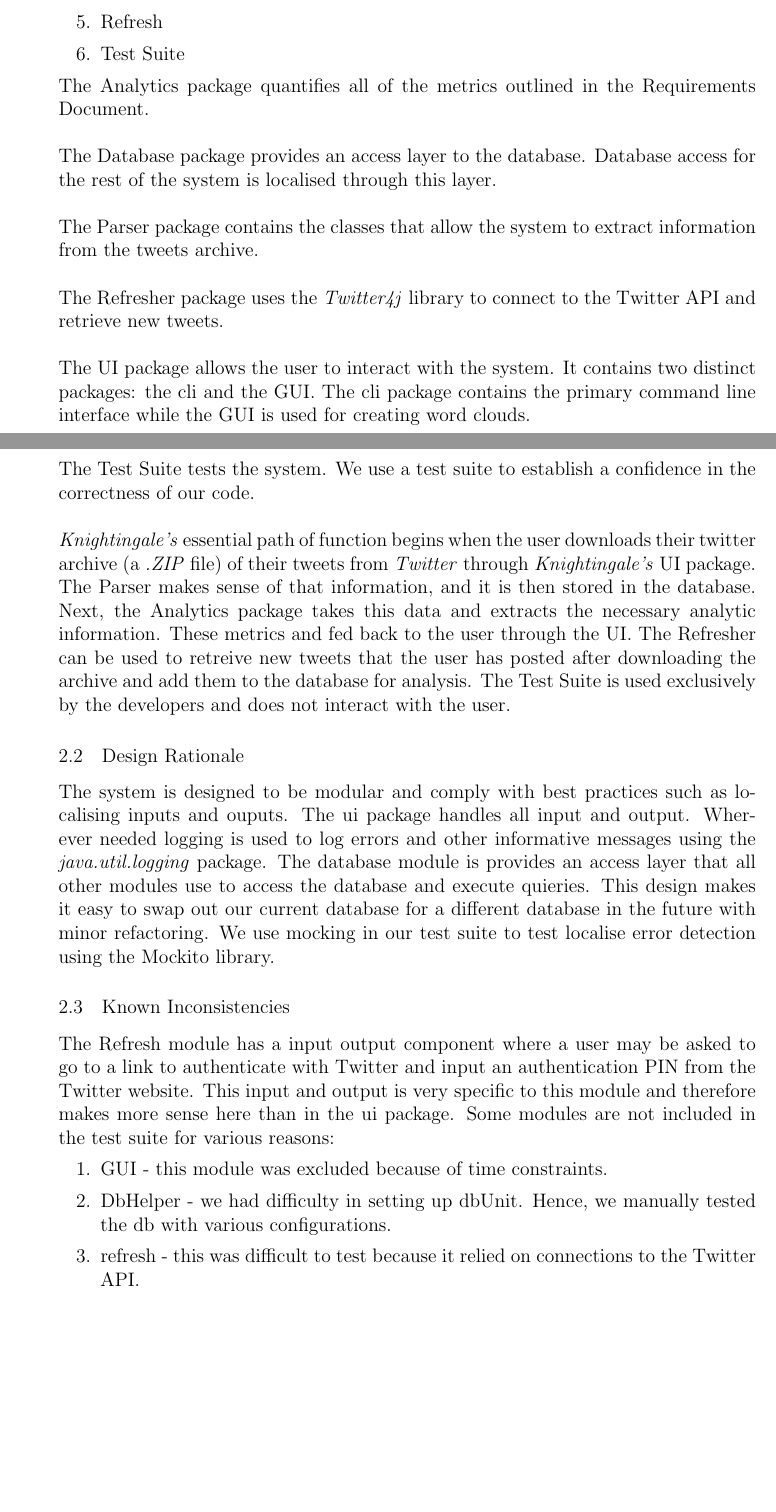
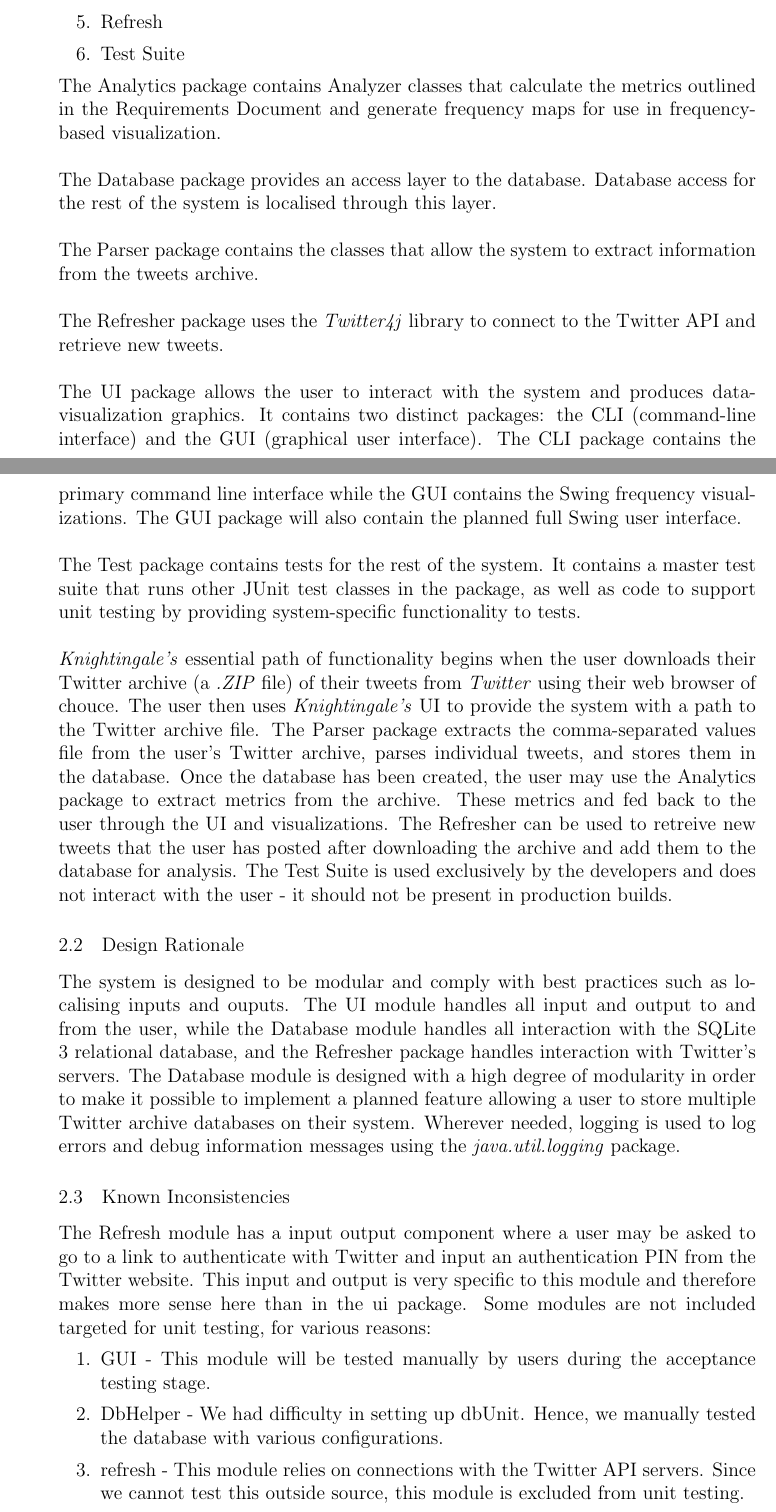
Before and after one commit to TeamKnightengale/Knightingale, a LaTeX document (docs/Architecture.tex): two parts of pages 2 and 3 of 3, joined at a grey line, cut so that both start at the same text, the shorter picture padded with empty space. Compiled offline with pdfLaTeX.

Commit message:
Modified architecture

```diff
--- a/docs/Architecture.tex
+++ b/docs/Architecture.tex
@@ -68,7 +68,7 @@ There are five major architectural components in the system:
 \item Test Suite
 \end{enumerate}
 
-\noindent The Analytics package quantifies all of the metrics outlined in the Requirements Document. \newline
+\noindent The Analytics package contains Analyzer classes that calculate the metrics outlined in the Requirements Document and generate frequency maps for use in frequency-based visualization. \newline
 
 \noindent The Database package provides an access layer to the database. Database access for the rest of the system is localised through this layer.\newline
 
@@ -76,26 +76,26 @@ There are five major architectural components in the system:
 
 \noindent The Refresher package uses the \textit{Twitter4j} library to connect to the Twitter API and retrieve new tweets. \newline
 
-\noindent The UI package allows the user to interact with the system. It contains two distinct packages: the cli and the GUI. The cli package contains the primary command line interface while the GUI is used for creating word clouds. \newline
+\noindent The UI package allows the user to interact with the system and produces data-visualization graphics. It contains two distinct packages: the CLI (command-line interface) and the GUI (graphical user interface). The CLI package contains the primary command line interface while the GUI contains the Swing frequency visualizations. The GUI package will also contain the planned full Swing user interface. \newline
 
-\noindent The Test Suite tests the system. We use a test suite to establish a confidence in the correctness of our code. \newline
+\noindent The Test package contains tests for the rest of the system. It contains a master test suite that runs other JUnit test classes in the package, as well as code to support unit testing by providing system-specific functionality to tests. \newline
 
-\noindent \textit{Knightingale's} essential path of function begins when the user downloads their twitter archive (a \textit{.ZIP} file) of their tweets from \textit{Twitter} through \textit{Knightingale's} UI package. The Parser makes sense of that information, and it is then stored in the database. Next, the Analytics package takes this data and extracts the necessary analytic information. These metrics and fed back to the user through the UI. The Refresher can be used to retreive new tweets that the user has posted after downloading the archive and add them to the database for analysis. The Test Suite is used exclusively by the developers and does not interact with the user.
+\noindent \textit{Knightingale's} essential path of functionality begins when the user downloads their Twitter archive (a \textit{.ZIP} file) of their tweets from \textit{Twitter} using their web browser of chouce. The user then uses \textit{Knightingale's} UI to provide the system with a path to the Twitter archive file. The Parser package extracts the comma-separated values file from the user's Twitter archive, parses individual tweets, and stores them in the database. Once the database has been created, the user may use the Analytics package to extract metrics from the archive. These metrics and fed back to the user through the UI and visualizations. The Refresher can be used to retreive new tweets that the user has posted after downloading the archive and add them to the database for analysis. The Test Suite is used exclusively by the developers and does not interact with the user - it should not be present in production builds.
 \end{adjustwidth}
 
 \subsection{Design Rationale} \label{sec:rationale}
 \begin{adjustwidth}{2em}{0pt}
-The system is designed to be modular and comply with best practices such as localising inputs and ouputs. The ui package handles all input and output. Wherever needed logging is used to log errors and other informative messages using the \textit{java.util.logging} package. The database module is provides an access layer that all other modules use to access the database and execute quieries. This design makes it easy to swap out our current database for a different database in the future with minor refactoring. We use mocking in our test suite to test localise error detection using the Mockito library.
+The system is designed to be modular and comply with best practices such as localising inputs and ouputs. The UI module handles all input and output to and from the user, while the Database module handles all interaction with the SQLite 3 relational database, and the Refresher package handles interaction with Twitter's servers. The Database module is designed with a high degree of modularity in order to make it possible to implement a planned feature allowing a user to store multiple Twitter archive databases on their system. Wherever needed, logging is used to log errors and debug information messages using the \textit{java.util.logging} package.
 \end{adjustwidth}
 
 \subsection{Known Inconsistencies} \label{sec:known}
 \begin{adjustwidth}{2em}{0pt}
 The Refresh module has a input output component where a user may be asked to go to a link to authenticate with Twitter and input an authentication PIN from the Twitter website. This input and output is very specific to this module and therefore makes more sense here than in the ui package.
-Some modules are not included in the test suite for various reasons:
+Some modules are not included targeted for unit testing, for various reasons:
 \begin{enumerate}
-\item GUI - this module was excluded because of time constraints.
-\item DbHelper - we had difficulty in setting up dbUnit. Hence, we manually tested the db with various configurations.
-\item refresh - this was difficult to test because it relied on connections to the Twitter API.
+\item GUI - This module will be tested manually by users during the acceptance testing stage.
+\item DbHelper - We had difficulty in setting up dbUnit. Hence, we manually tested the database with various configurations.
+\item refresh - This module relies on connections with the Twitter API servers. Since we cannot test this outside source, this module is excluded from unit testing.
 \end{enumerate}
 \end{adjustwidth}
 
```
